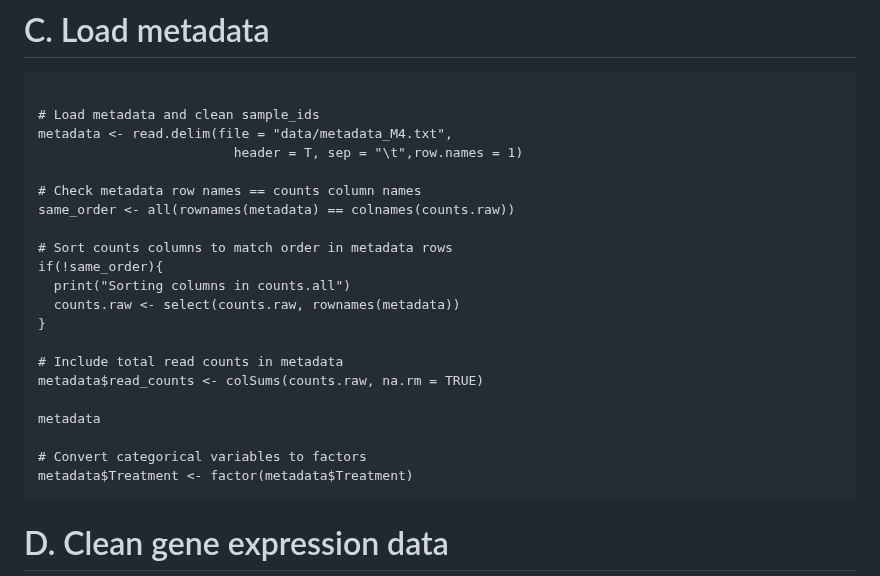
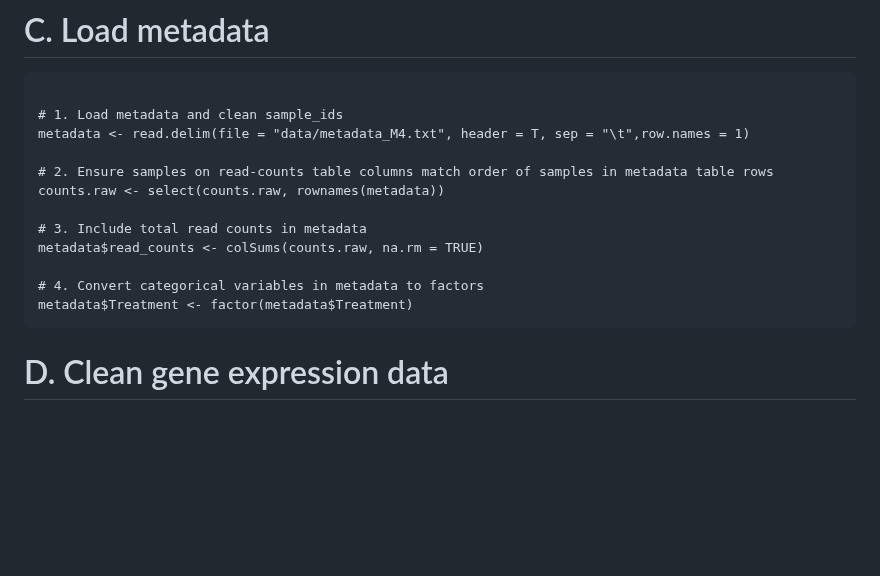
Before and after one commit to TriLab-bioinf/WORKSHOP2024_3, a Markdown page: Guide_1_DE_analysis.md, the part around the change. Rendered like a GitHub page; blank space fills up the shorter version.

````diff
--- a/Guide_1_DE_analysis.md
+++ b/Guide_1_DE_analysis.md
@@ -44,25 +44,16 @@ counts.raw
 
 ```{r}
 
-# Load metadata and clean sample_ids
-metadata <- read.delim(file = "data/metadata_M4.txt",
-                         header = T, sep = "\t",row.names = 1)
+# 1. Load metadata and clean sample_ids
+metadata <- read.delim(file = "data/metadata_M4.txt", header = T, sep = "\t",row.names = 1)
 
-# Check metadata row names == counts column names
-same_order <- all(rownames(metadata) == colnames(counts.raw))
+# 2. Ensure samples on read-counts table columns match order of samples in metadata table rows
+counts.raw <- select(counts.raw, rownames(metadata))
 
-# Sort counts columns to match order in metadata rows
-if(!same_order){
-  print("Sorting columns in counts.all")
-  counts.raw <- select(counts.raw, rownames(metadata))
-}
-
-# Include total read counts in metadata
+# 3. Include total read counts in metadata
 metadata$read_counts <- colSums(counts.raw, na.rm = TRUE)
 
-metadata
-
-# Convert categorical variables to factors
+# 4. Convert categorical variables in metadata to factors
 metadata$Treatment <- factor(metadata$Treatment)
 ```
 
````
